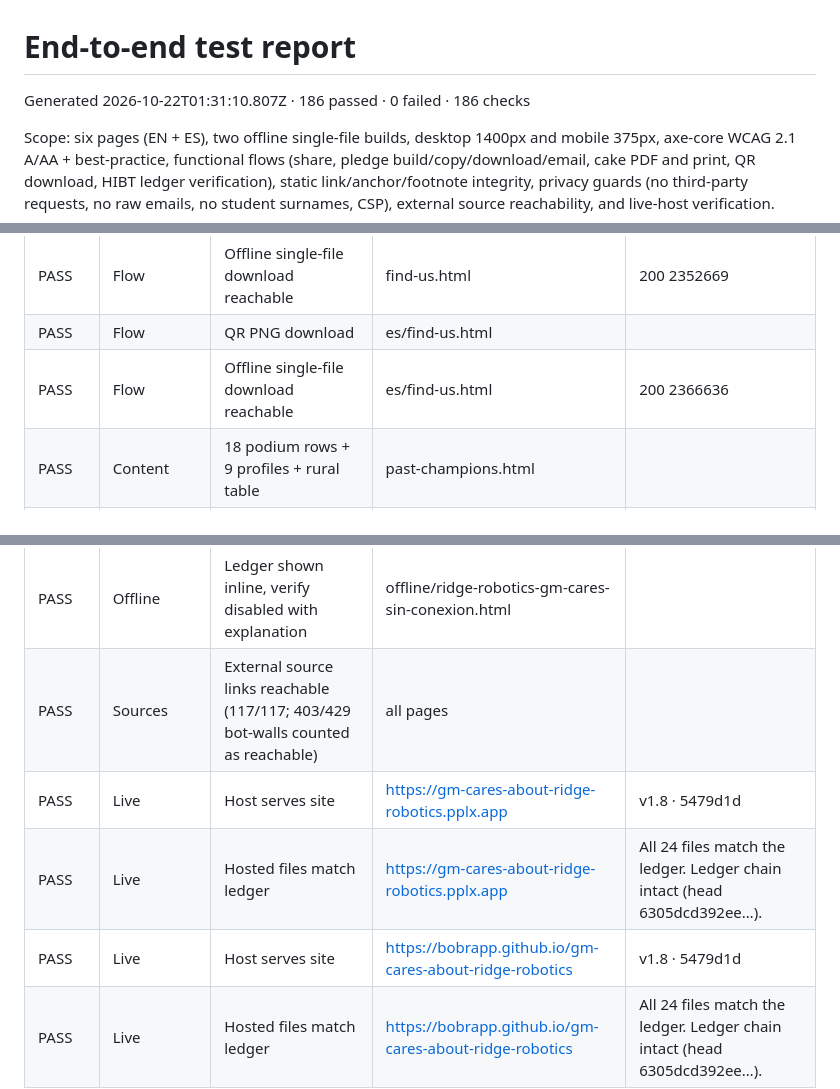
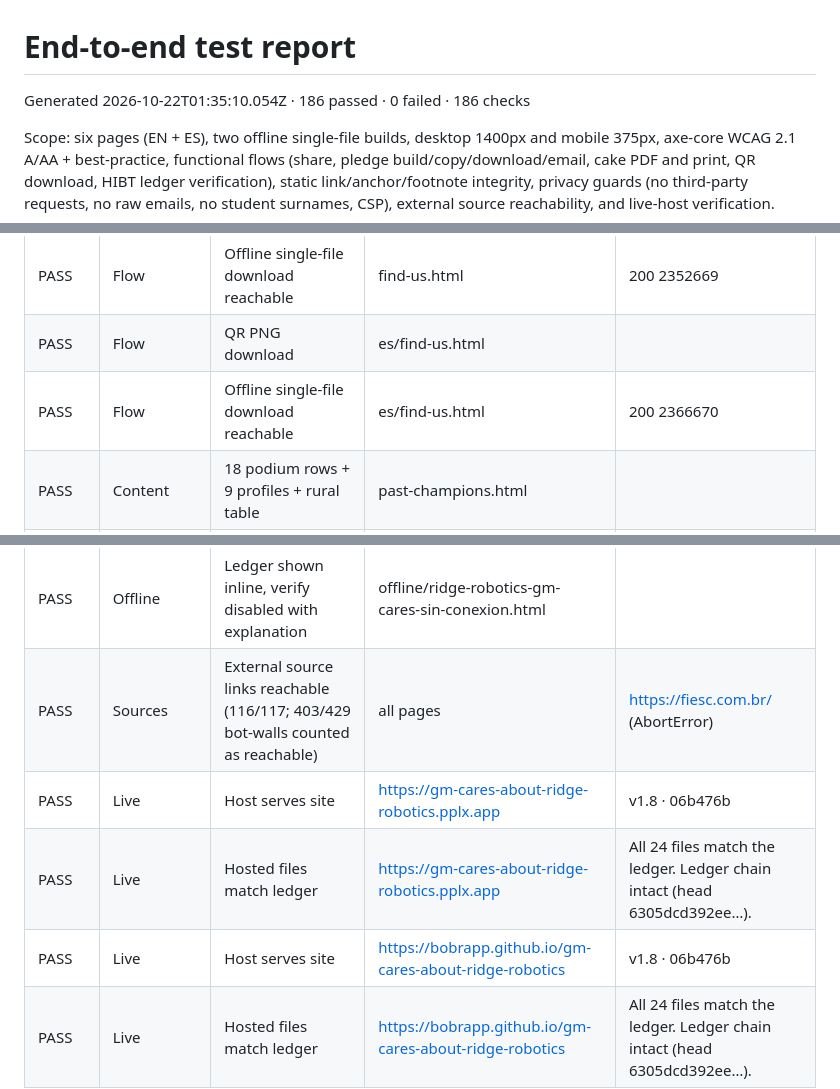
Before and after one commit to bobrapp/gm-cares-about-ridge-robotics, a Markdown page: TEST-REPORT.md, 3 parts joined by grey strips. Drawn GitHub-style.

Commit message:
TEST-REPORT.md: v1.8 live run (186/186)

```diff
--- a/TEST-REPORT.md
+++ b/TEST-REPORT.md
@@ -1,6 +1,6 @@
 # End-to-end test report
 
-Generated 2026-10-22T01:31:10.807Z · 186 passed · 0 failed · 186 checks
+Generated 2026-10-22T01:35:10.054Z · 186 passed · 0 failed · 186 checks
 
 Scope: six pages (EN + ES), two offline single-file builds, desktop 1400px and mobile 375px, axe-core WCAG 2.1 A/AA + best-practice, functional flows (share, pledge build/copy/download/email, cake PDF and print, QR download, HIBT ledger verification), static link/anchor/footnote integrity, privacy guards (no third-party requests, no raw emails, no student surnames, CSP), external source reachability, and live-host verification.
 
@@ -182,15 +182,15 @@ Scope: six pages (EN + ES), two offline single-file builds, desktop 1400px and m
 | PASS | Flow | QR PNG download | find-us.html |  |
 | PASS | Flow | Offline single-file download reachable | find-us.html | 200 2352669 |
 | PASS | Flow | QR PNG download | es/find-us.html |  |
-| PASS | Flow | Offline single-file download reachable | es/find-us.html | 200 2366636 |
+| PASS | Flow | Offline single-file download reachable | es/find-us.html | 200 2366670 |
 | PASS | Content | 18 podium rows + 9 profiles + rural table | past-champions.html |  |
 | PASS | Content | 18 podium rows + 9 profiles + rural table | es/past-champions.html |  |
 | PASS | Offline | Single-file app opens from disk with all images, zero network requests | offline/ridge-robotics-gm-cares-offline.html | 5/5 images, 0 requests |
 | PASS | Offline | Ledger shown inline, verify disabled with explanation | offline/ridge-robotics-gm-cares-offline.html |  |
 | PASS | Offline | Single-file app opens from disk with all images, zero network requests | offline/ridge-robotics-gm-cares-sin-conexion.html | 5/5 images, 0 requests |
 | PASS | Offline | Ledger shown inline, verify disabled with explanation | offline/ridge-robotics-gm-cares-sin-conexion.html |  |
-| PASS | Sources | External source links reachable (117/117; 403/429 bot-walls counted as reachable) | all pages |  |
-| PASS | Live | Host serves site | https://gm-cares-about-ridge-robotics.pplx.app | v1.8 · 5479d1d |
+| PASS | Sources | External source links reachable (116/117; 403/429 bot-walls counted as reachable) | all pages | https://fiesc.com.br/ (AbortError) |
+| PASS | Live | Host serves site | https://gm-cares-about-ridge-robotics.pplx.app | v1.8 · 06b476b |
 | PASS | Live | Hosted files match ledger | https://gm-cares-about-ridge-robotics.pplx.app | All 24 files match the ledger. Ledger chain intact (head 6305dcd392ee…). |
-| PASS | Live | Host serves site | https://bobrapp.github.io/gm-cares-about-ridge-robotics | v1.8 · 5479d1d |
+| PASS | Live | Host serves site | https://bobrapp.github.io/gm-cares-about-ridge-robotics | v1.8 · 06b476b |
 | PASS | Live | Hosted files match ledger | https://bobrapp.github.io/gm-cares-about-ridge-robotics | All 24 files match the ledger. Ledger chain intact (head 6305dcd392ee…). |
```
